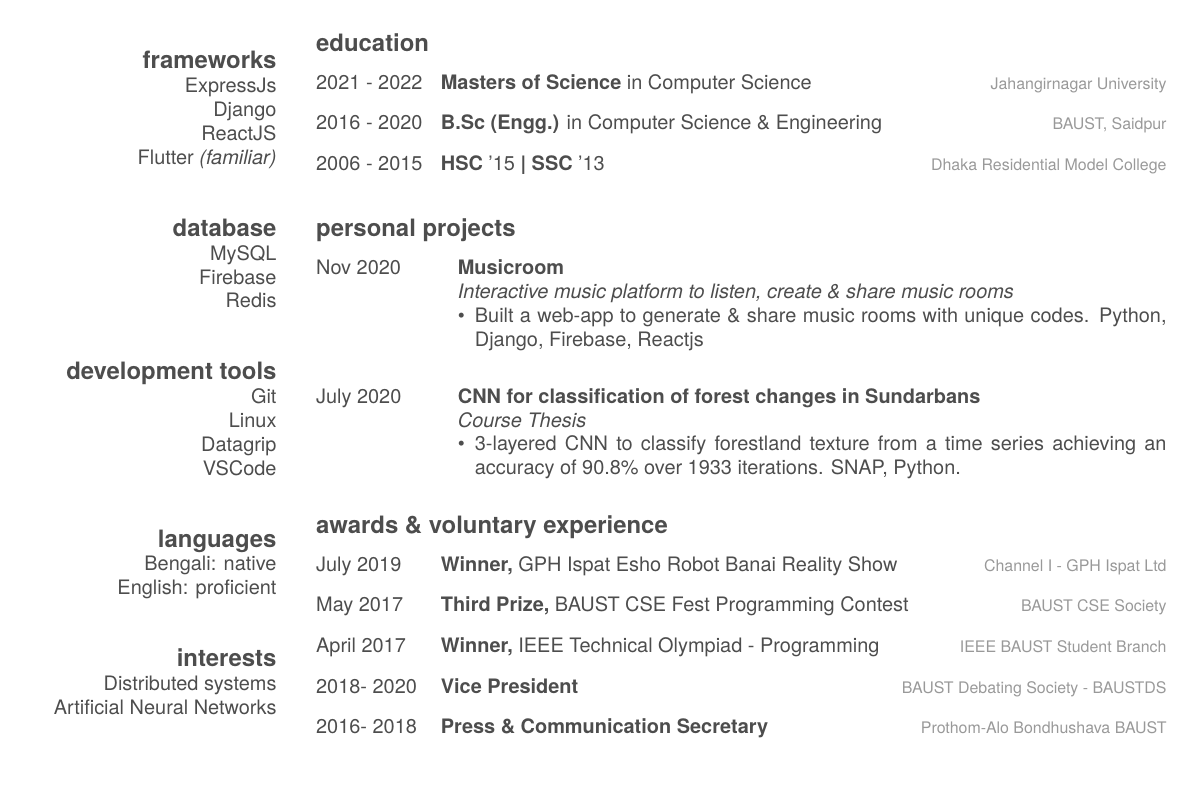
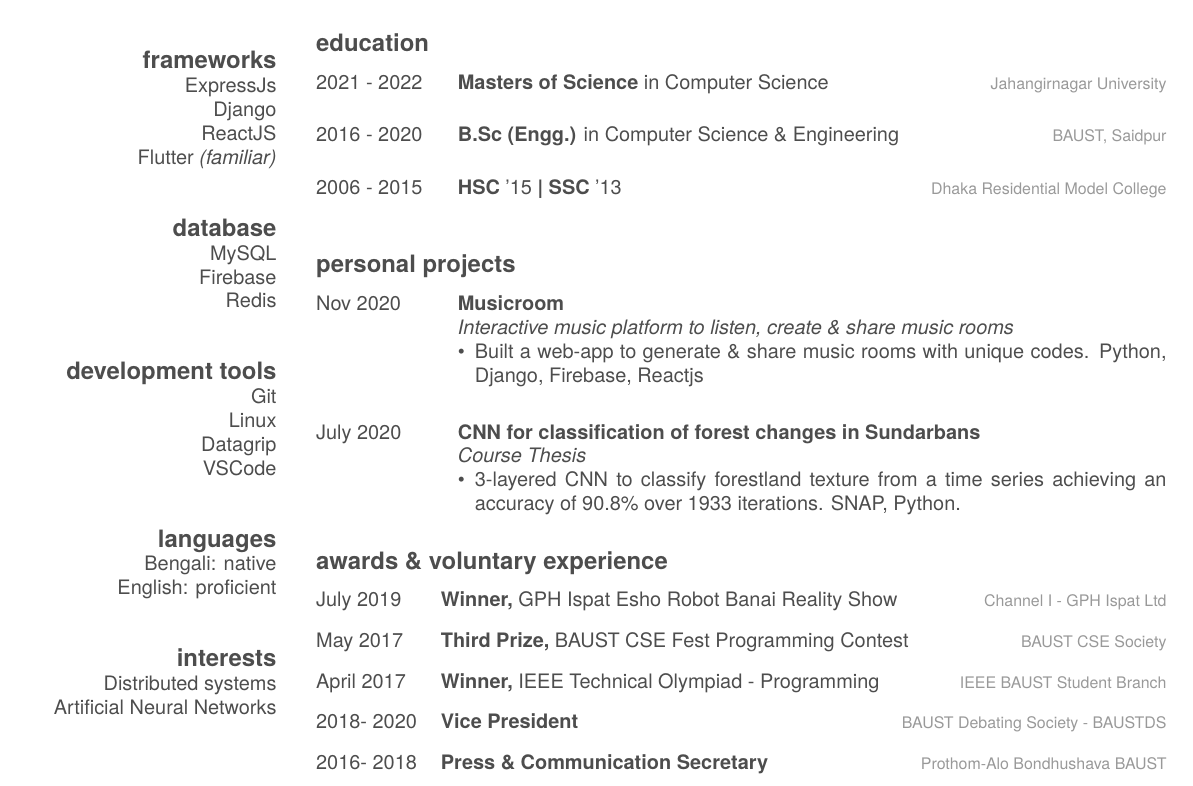
Before and after one commit to asif-uia/my_resume, a LaTeX CV (cv.tex, which reads Components/education.tex): part of the page, cut so that both start at the same text. Compiled offline with XeLaTeX.

Commit message:
rewrite education entries for equal spacing

```diff
--- a/Components/education.tex
+++ b/Components/education.tex
@@ -2,21 +2,21 @@
 % EDUCATION SECTION
 %-------------------------------
 \section*{education}
-
 \begin{entrylist}
-	\myentry
+	\entry
 	{2021 - 2022}
-	{Masters of Science {\normalfont in Computer Science}}
-	{Jahangirnagar University}
-	~
-	\myentry
+	{Masters of Science {\normalfont in Computer Science}}{Jahangirnagar University}
+	{}
+	%
+	\entry
 	{2016 - 2020}
-	{B.Sc (Engg.) {\normalfont in Computer Science \& Engineering}}
-	{BAUST, Saidpur}
-	~
-	\myentry
+	{B.Sc (Engg.) {\normalfont in Computer Science \& Engineering}}{BAUST, Saidpur}
+	{}
+	%
+	\entry
 	{2006 - 2015}
 	{HSC {\normalfont '15} | SSC {\normalfont '13}}
 	{Dhaka Residential Model College}
-	~
+	{}
+	%
 \end{entrylist}
```
